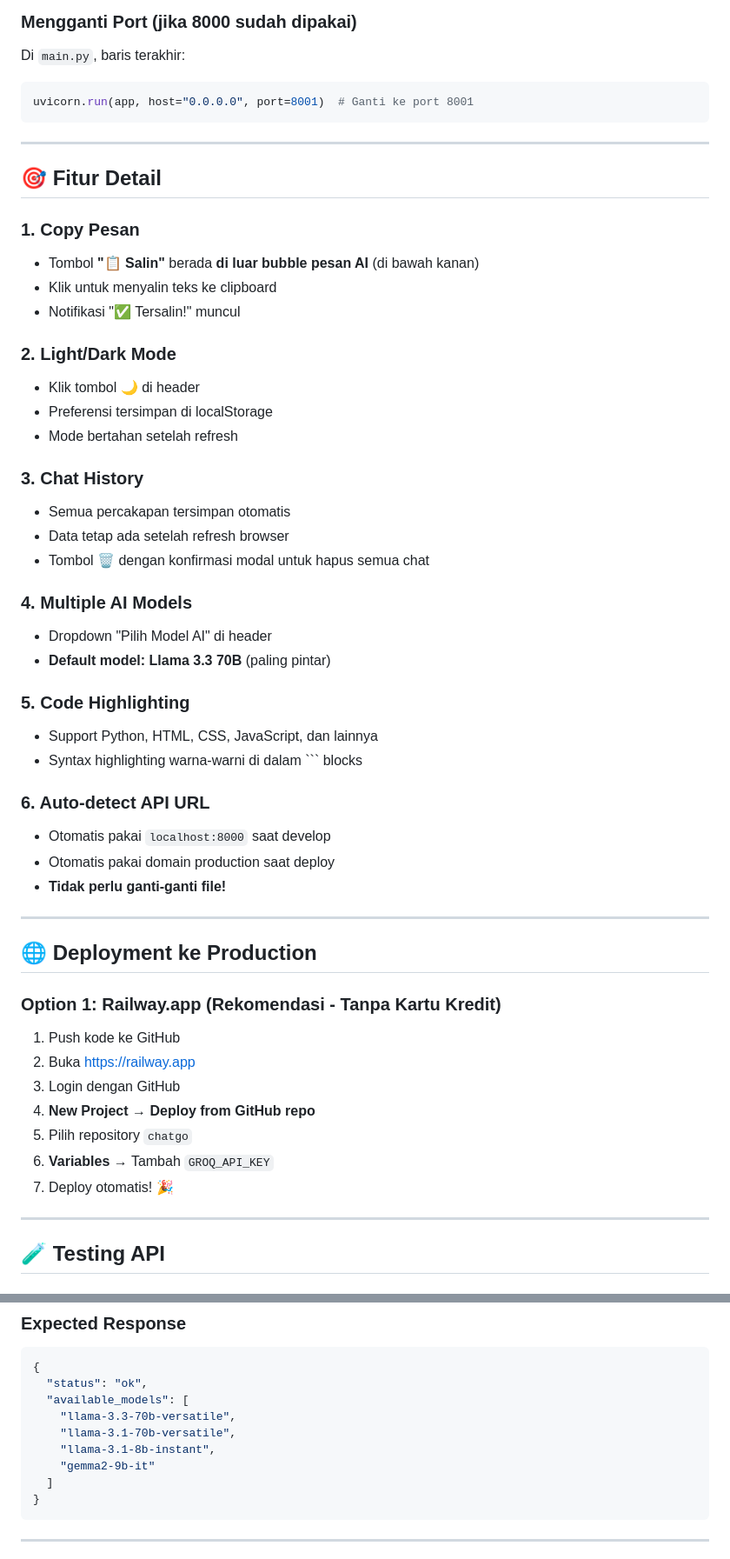
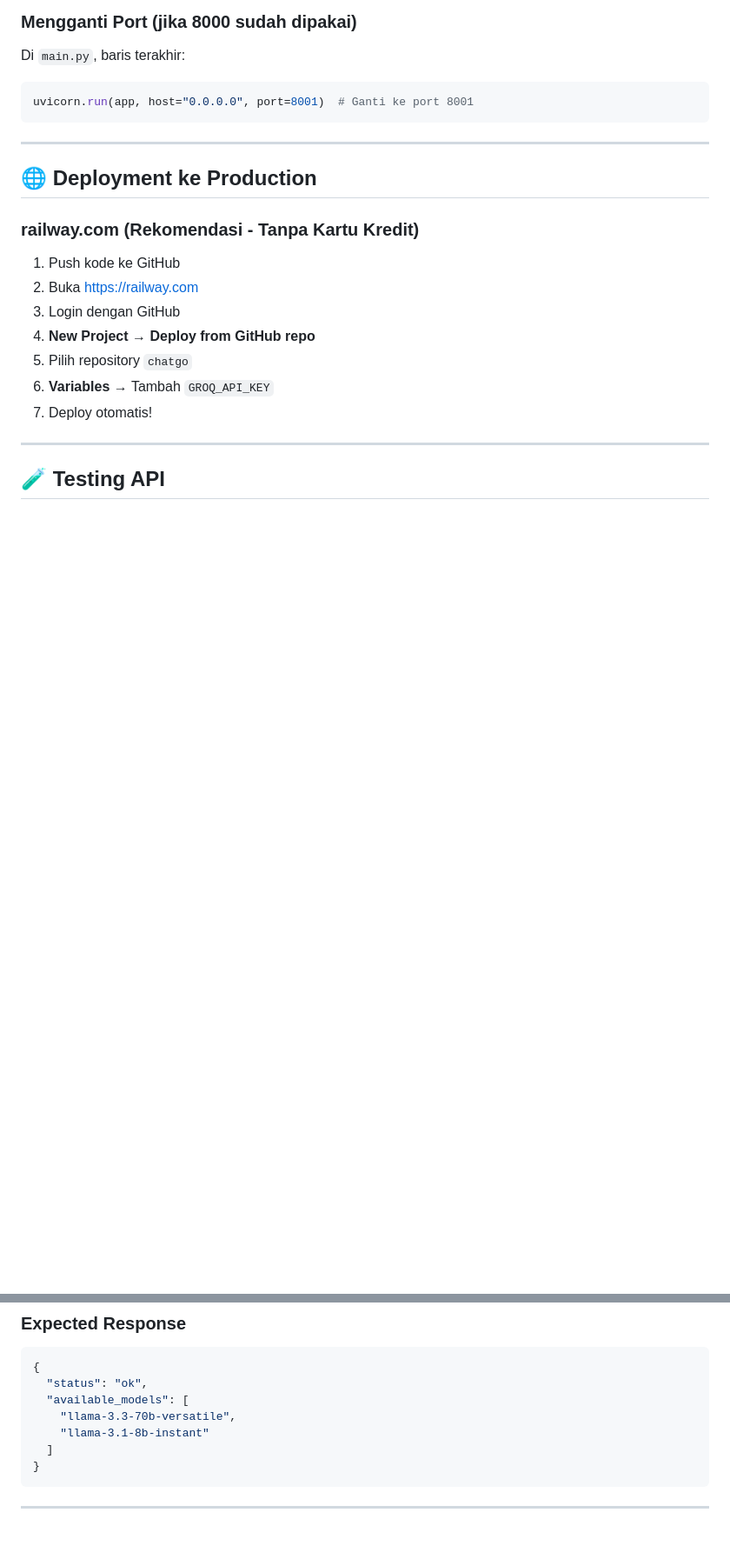
Before and after one commit to digiportfolio/chatgo, a Markdown page: README.md, 2 parts joined by grey strips. Shown at 87% size. Drawn GitHub-style; blank space fills up the shorter version.

````diff
--- a/README.md
+++ b/README.md
@@ -189,49 +189,17 @@ uvicorn.run(app, host="0.0.0.0", port=8001)  # Ganti ke port 8001
 
 ---
 
-## 🎯 Fitur Detail
-
-### 1. Copy Pesan
-- Tombol **"📋 Salin"** berada **di luar bubble pesan AI** (di bawah kanan)
-- Klik untuk menyalin teks ke clipboard
-- Notifikasi "✅ Tersalin!" muncul
-
-### 2. Light/Dark Mode
-- Klik tombol 🌙 di header
-- Preferensi tersimpan di localStorage
-- Mode bertahan setelah refresh
-
-### 3. Chat History
-- Semua percakapan tersimpan otomatis
-- Data tetap ada setelah refresh browser
-- Tombol 🗑️ dengan konfirmasi modal untuk hapus semua chat
-
-### 4. Multiple AI Models
-- Dropdown "Pilih Model AI" di header
-- **Default model: Llama 3.3 70B** (paling pintar)
-
-### 5. Code Highlighting
-- Support Python, HTML, CSS, JavaScript, dan lainnya
-- Syntax highlighting warna-warni di dalam ``` blocks
-
-### 6. Auto-detect API URL
-- Otomatis pakai `localhost:8000` saat develop
-- Otomatis pakai domain production saat deploy
-- **Tidak perlu ganti-ganti file!**
-
----
-
 ## 🌐 Deployment ke Production
 
-### Option 1: Railway.app (Rekomendasi - Tanpa Kartu Kredit)
+### railway.com (Rekomendasi - Tanpa Kartu Kredit)
 
 1. Push kode ke GitHub
-2. Buka [https://railway.app](https://railway.app)
+2. Buka [https://railway.com](https://railway.com)
 3. Login dengan GitHub
 4. **New Project** → **Deploy from GitHub repo**
 5. Pilih repository `chatgo`
 6. **Variables** → Tambah `GROQ_API_KEY`
-7. Deploy otomatis! 🎉
+7. Deploy otomatis!
 
 ---
 
@@ -258,9 +226,7 @@ curl http://localhost:8000/health
   "status": "ok",
   "available_models": [
     "llama-3.3-70b-versatile",
-    "llama-3.1-70b-versatile",
-    "llama-3.1-8b-instant",
-    "gemma2-9b-it"
+    "llama-3.1-8b-instant"
   ]
 }
 ```
````
Also changed, not shown: other parts of README.md (+5 -6 lines).
